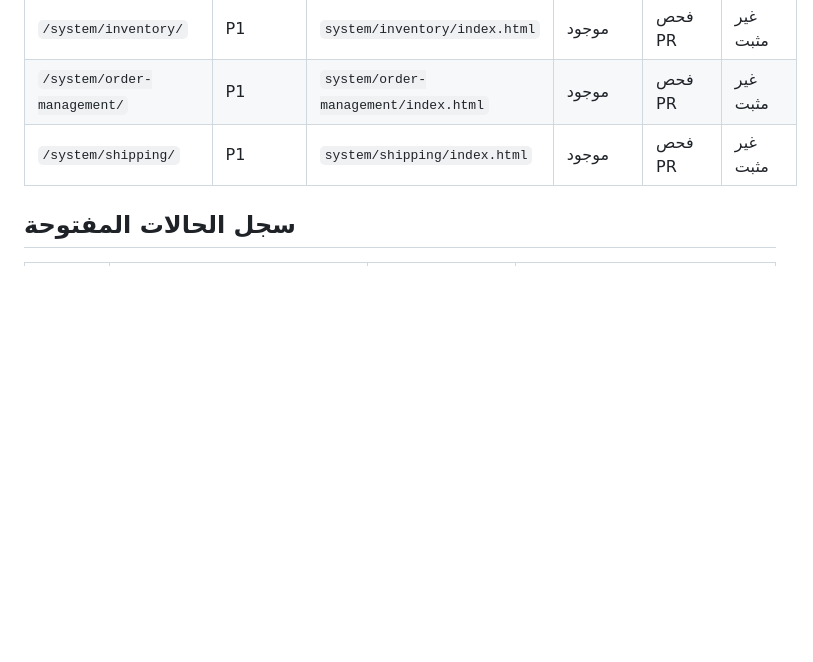
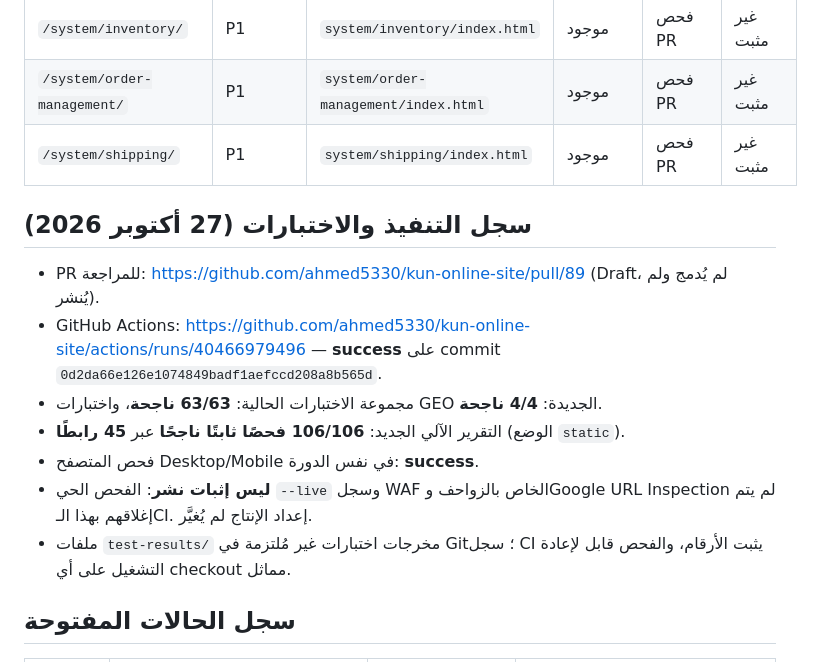
Before and after one commit to ahmed5330/kun-online-site, a Markdown page: docs/geo/geo-baseline.md, the part around the change. GitHub-like rendering; blank space fills up the shorter version.

Commit message:
docs(geo): attach passing PR test evidence and remaining live blockers

```diff
--- a/docs/geo/geo-baseline.md
+++ b/docs/geo/geo-baseline.md
@@ -83,6 +83,16 @@
 | `/system/order-management/` | P1 | `system/order-management/index.html` | موجود | فحص PR | غير مثبت |
 | `/system/shipping/` | P1 | `system/shipping/index.html` | موجود | فحص PR | غير مثبت |
 
+## سجل التنفيذ والاختبارات (27 أكتوبر 2026)
+
+- PR للمراجعة: https://github.com/ahmed5330/kun-online-site/pull/89 (Draft، لم يُدمج ولم يُنشر).
+- GitHub Actions: https://github.com/ahmed5330/kun-online-site/actions/runs/40466979496 — **success** على commit `0d2da66e126e1074849badf1aefccd208a8b565d`.
+- مجموعة الاختبارات الحالية: **63/63 ناجحة**، واختبارات GEO الجديدة: **4/4 ناجحة**.
+- التقرير الآلي الجديد: **106/106 فحصًا ثابتًا ناجحًا** عبر **45 رابطًا** (الوضع `static`).
+- فحص المتصفح Desktop/Mobile في نفس الدورة: **success**.
+- **ليس إثبات نشر**: الفحص الحي `--live` وسجل WAF الخاص بالزواحف وGoogle URL Inspection لم يتم إغلاقهم بهذا الـCI. إعداد الإنتاج لم يُغيَّر.
+- ملفات `test-results/` مخرجات اختبارات غير مُلتزمة في Git؛ سجل CI يثبت الأرقام، والفحص قابل لإعادة التشغيل على أي checkout مماثل.
+
 ## سجل الحالات المفتوحة
 
 | ID | الفحص | الوضع | شرط الإغلاق |
```
